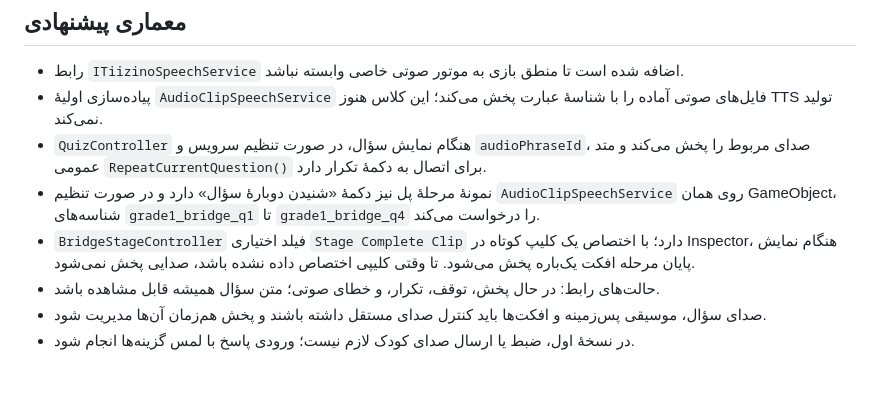
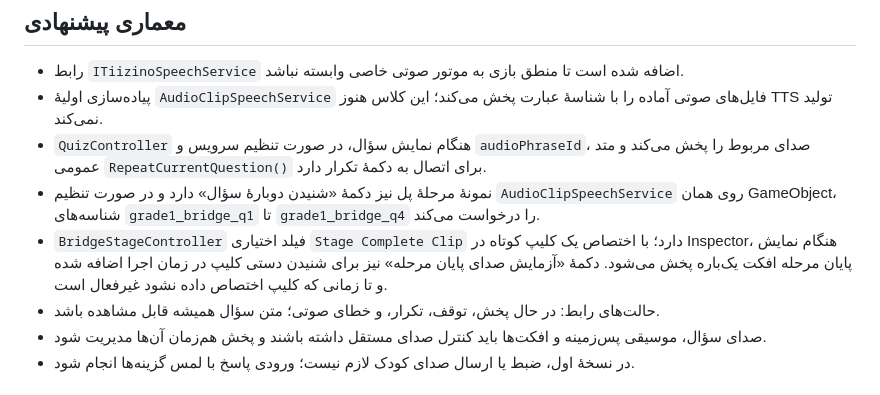
Before and after one commit to topaltopalchi-ship-it/tizino-game, a Markdown page: Docs/AUDIO_AND_TTS.md, the part around the change. GitHub-like rendering.

Commit message:
Document stage completion sound test button

```diff
--- a/Docs/AUDIO_AND_TTS.md
+++ b/Docs/AUDIO_AND_TTS.md
@@ -20,7 +20,7 @@
 - پیاده‌سازی اولیهٔ `AudioClipSpeechService` فایل‌های صوتی آماده را با شناسهٔ عبارت پخش می‌کند؛ این کلاس هنوز TTS تولید نمی‌کند.
 - `QuizController` هنگام نمایش سؤال، در صورت تنظیم سرویس و `audioPhraseId`، صدای مربوط را پخش می‌کند و متد عمومی `RepeatCurrentQuestion()` برای اتصال به دکمهٔ تکرار دارد.
 - نمونهٔ مرحلهٔ پل نیز دکمهٔ «شنیدن دوبارهٔ سؤال» دارد و در صورت تنظیم `AudioClipSpeechService` روی همان GameObject، شناسه‌های `grade1_bridge_q1` تا `grade1_bridge_q4` را درخواست می‌کند.
-- `BridgeStageController` فیلد اختیاری `Stage Complete Clip` دارد؛ با اختصاص یک کلیپ کوتاه در Inspector، هنگام نمایش پایان مرحله افکت یک‌باره پخش می‌شود. تا وقتی کلیپی اختصاص داده نشده باشد، صدایی پخش نمی‌شود.
+- `BridgeStageController` فیلد اختیاری `Stage Complete Clip` دارد؛ با اختصاص یک کلیپ کوتاه در Inspector، هنگام نمایش پایان مرحله افکت یک‌باره پخش می‌شود. دکمهٔ «آزمایش صدای پایان مرحله» نیز برای شنیدن دستی کلیپ در زمان اجرا اضافه شده و تا زمانی که کلیپ اختصاص داده نشود غیرفعال است.
 - حالت‌های رابط: در حال پخش، توقف، تکرار، و خطای صوتی؛ متن سؤال همیشه قابل مشاهده باشد.
 - صدای سؤال، موسیقی پس‌زمینه و افکت‌ها باید کنترل صدای مستقل داشته باشند و پخش هم‌زمان آن‌ها مدیریت شود.
 - در نسخهٔ اول، ضبط یا ارسال صدای کودک لازم نیست؛ ورودی پاسخ با لمس گزینه‌ها انجام شود.
```
